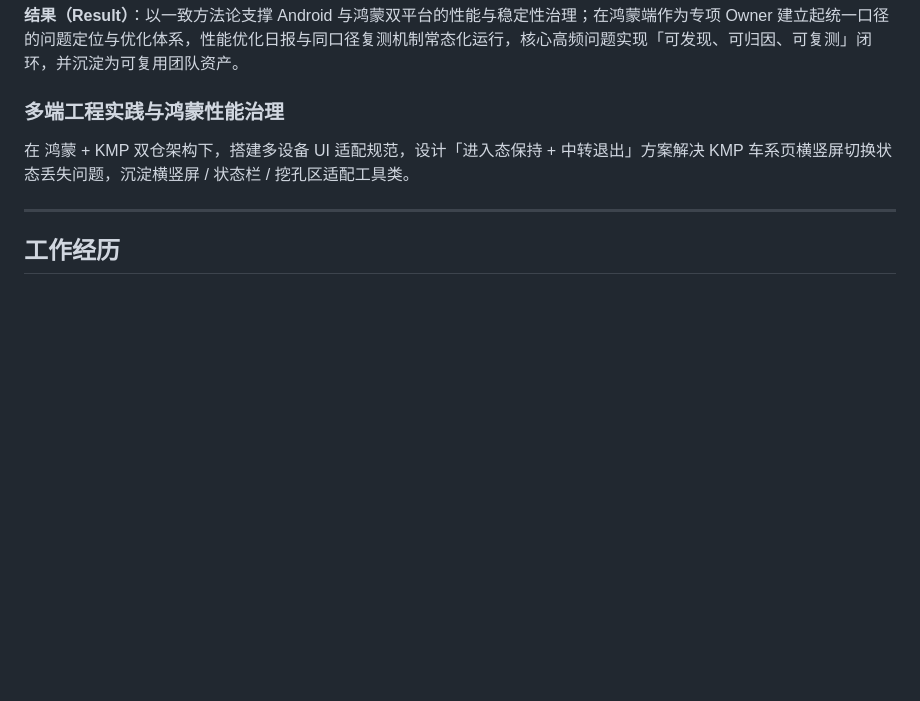
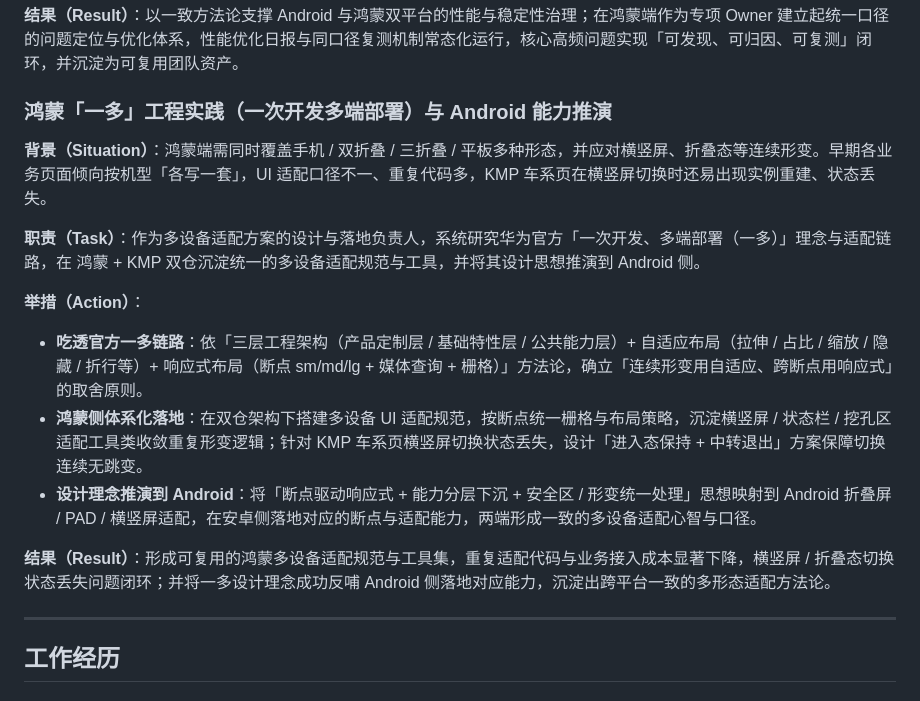
Before and after one commit to qianjin1111/EddieResume, a Markdown page: resume.md, the part around the change. Drawn GitHub-style; blank space fills up the shorter version.

Commit message:
简历：最后一个项目改写为鸿蒙「一多」工程实践（STAR 均衡版）并推演到 Android

```diff
--- a/resume.md
+++ b/resume.md
@@ -108,8 +108,19 @@ urlcolor: blue
 
 **结果（Result）**：以一致方法论支撑 Android 与鸿蒙双平台的性能与稳定性治理；在鸿蒙端作为专项 Owner 建立起统一口径的问题定位与优化体系，性能优化日报与同口径复测机制常态化运行，核心高频问题实现「可发现、可归因、可复测」闭环，并沉淀为可复用团队资产。
 
-### 多端工程实践与鸿蒙性能治理
-在 鸿蒙 + KMP 双仓架构下，搭建多设备 UI 适配规范，设计「进入态保持 + 中转退出」方案解决 KMP 车系页横竖屏切换状态丢失问题，沉淀横竖屏 / 状态栏 / 挖孔区适配工具类。
+### 鸿蒙「一多」工程实践（一次开发多端部署）与 Android 能力推演
+
+**背景（Situation）**：鸿蒙端需同时覆盖手机 / 双折叠 / 三折叠 / 平板多种形态，并应对横竖屏、折叠态等连续形变。早期各业务页面倾向按机型「各写一套」，UI 适配口径不一、重复代码多，KMP 车系页在横竖屏切换时还易出现实例重建、状态丢失。
+
+**职责（Task）**：作为多设备适配方案的设计与落地负责人，系统研究华为官方「一次开发、多端部署（一多）」理念与适配链路，在 鸿蒙 + KMP 双仓沉淀统一的多设备适配规范与工具，并将其设计思想推演到 Android 侧。
+
+**举措（Action）**：
+
+- **吃透官方一多链路**：依「三层工程架构（产品定制层 / 基础特性层 / 公共能力层）+ 自适应布局（拉伸 / 占比 / 缩放 / 隐藏 / 折行等）+ 响应式布局（断点 sm/md/lg + 媒体查询 + 栅格）」方法论，确立「连续形变用自适应、跨断点用响应式」的取舍原则。
+- **鸿蒙侧体系化落地**：在双仓架构下搭建多设备 UI 适配规范，按断点统一栅格与布局策略，沉淀横竖屏 / 状态栏 / 挖孔区适配工具类收敛重复形变逻辑；针对 KMP 车系页横竖屏切换状态丢失，设计「进入态保持 + 中转退出」方案保障切换连续无跳变。
+- **设计理念推演到 Android**：将「断点驱动响应式 + 能力分层下沉 + 安全区 / 形变统一处理」思想映射到 Android 折叠屏 / PAD / 横竖屏适配，在安卓侧落地对应的断点与适配能力，两端形成一致的多设备适配心智与口径。
+
+**结果（Result）**：形成可复用的鸿蒙多设备适配规范与工具集，重复适配代码与业务接入成本显著下降，横竖屏 / 折叠态切换状态丢失问题闭环；并将一多设计理念成功反哺 Android 侧落地对应能力，沉淀出跨平台一致的多形态适配方法论。
 
 ---
 
```
